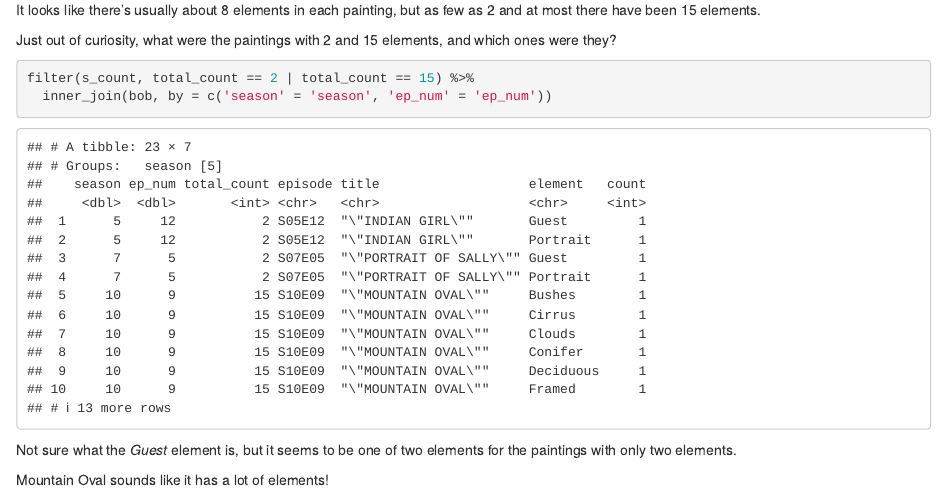
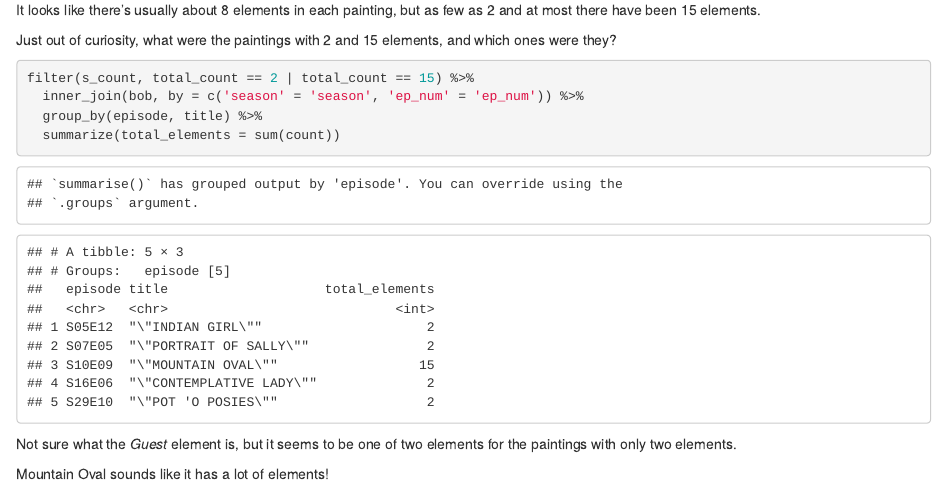
Before and after one commit to dataconsumer101/data607, an R Markdown document (Leo_Yi_project_2_20200302.Rmd): the page in a window 1100 px wide, from 8900 px down. Rendered offline with R 4.5, knitr and Pandoc, with nearby package versions; some code elsewhere in the file could not run offline.

Commit message:
Add files via upload

````diff
--- a/Leo_Yi_project_2_20200302.Rmd
+++ b/Leo_Yi_project_2_20200302.Rmd
@@ -238,7 +238,9 @@ Just out of curiosity, what were the paintings with 2 and 15 elements, and which
 
 ```{r}
 filter(s_count, total_count == 2 | total_count == 15) %>%
-  inner_join(bob, by = c('season' = 'season', 'ep_num' = 'ep_num'))
+  inner_join(bob, by = c('season' = 'season', 'ep_num' = 'ep_num')) %>%
+  group_by(episode, title) %>%
+  summarize(total_elements = sum(count))
 ```
 
 Not sure what the *Guest* element is, but it seems to be one of two elements for the paintings with only two elements.
````
